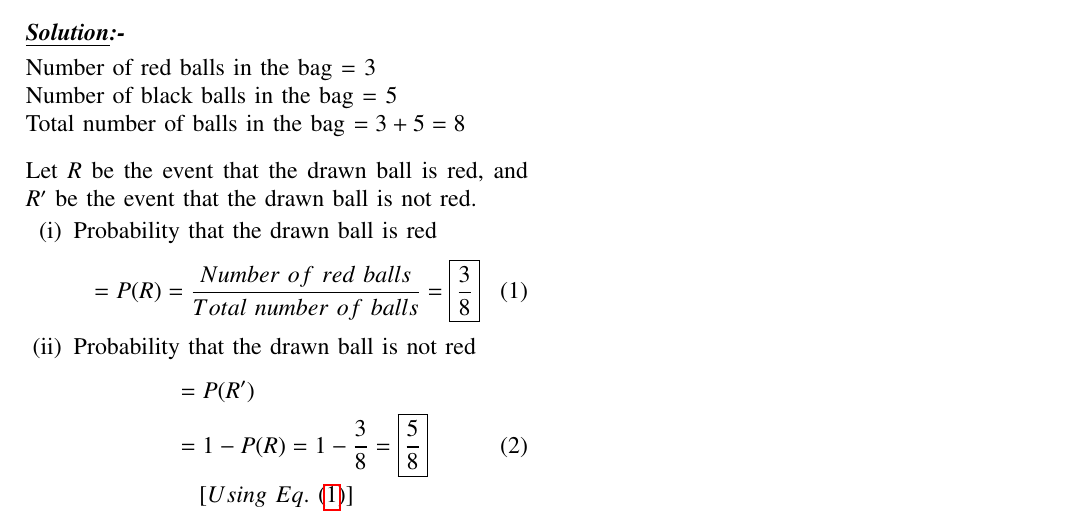
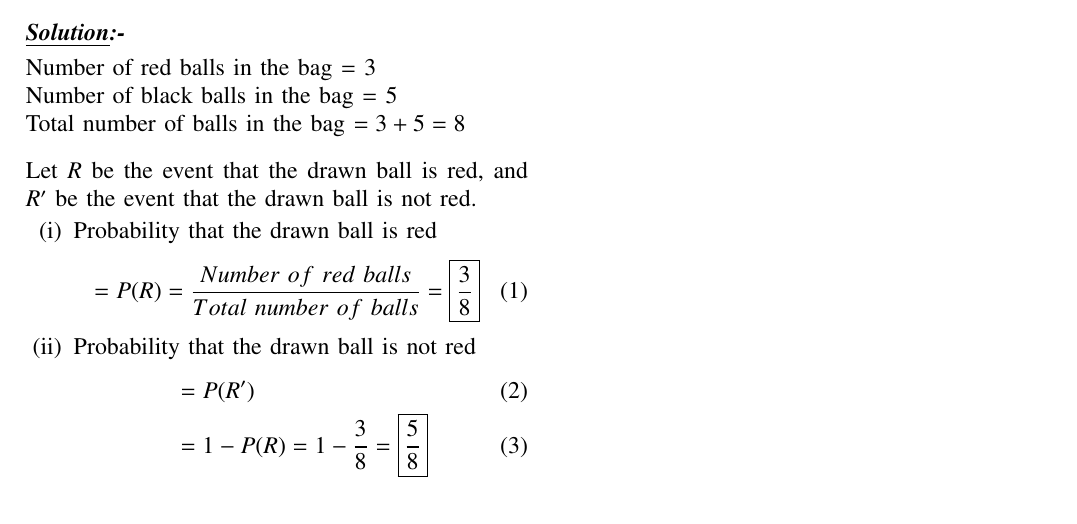
Before and after one commit to GitanshuA/AI-1110, a LaTeX problem sheet (Assignment1/main.tex): part of the page, cut so that both start at the same text. Compiled offline with pdfLaTeX.

Commit message:
with-eq-nos

```diff
--- a/Assignment1/main.tex
+++ b/Assignment1/main.tex
@@ -25,8 +25,6 @@
 \renewcommand\thesectiondis{\arabic{section}}
 \renewcommand\thesubsectiondis{\thesectiondis.\arabic{subsection}}
 \renewcommand\thesubsubsectiondis{\thesubsectiondis.\arabic{subsubsection}}
-
-\def\inputGnumericTable{}                                 %%
 
 \lstset{
 frame=single,
@@ -105,15 +103,11 @@ Let $R$ be the event that the drawn ball is red, and $R^\prime$ be the event tha
 \begin{enumerate}[label=(\roman*)]
     \item Probability that the drawn ball is red
     \begin{align}
-    \label{ProbRed}= P(R) = \frac{Number\ of\ red\ balls}{Total\ number\ of\ balls}= \boxed{\frac{3}{8}}
+    =P(R) = \frac{Number\ of\ red\ balls}{Total\ number\ of\ balls}= \boxed{\frac{3}{8}}
     \end{align}
     \item Probability that the drawn ball is not red
     \begin{align}
-    \nonumber&= P(R^\prime)\\ &= 1-P(R)= 1-\frac{3}{8} = \boxed{\frac{5}{8}}\\
-    \nonumber&\ \ \ [Using\ Eq.\ (\ref{ProbRed})]
+    &= P(R^\prime)\\ &= 1-P(R)= 1-\frac{3}{8} = \boxed{\frac{5}{8}}
     \end{align}
-
 \end{enumerate}
-
-
 \end{document}
```
Also changed, not shown: Assignment1/main.pdf, 2 other files.
